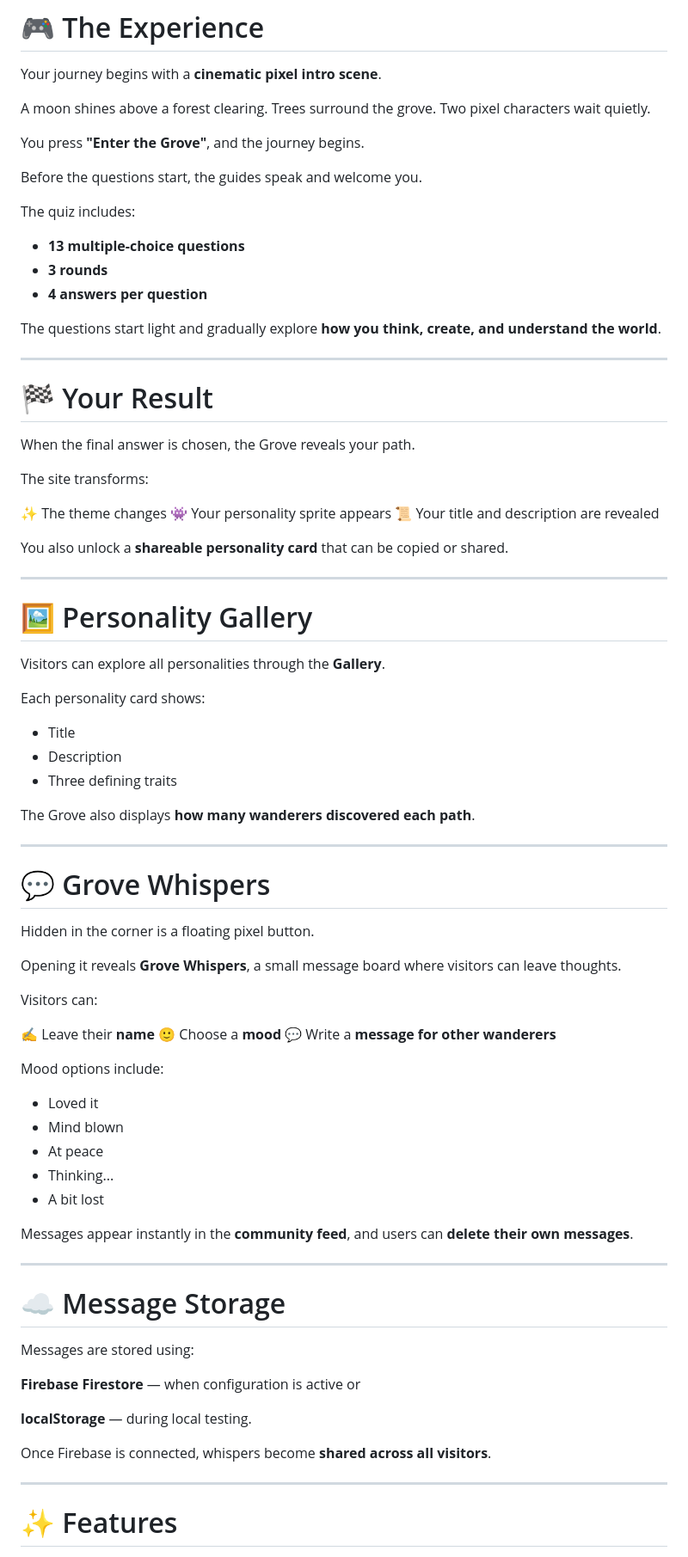
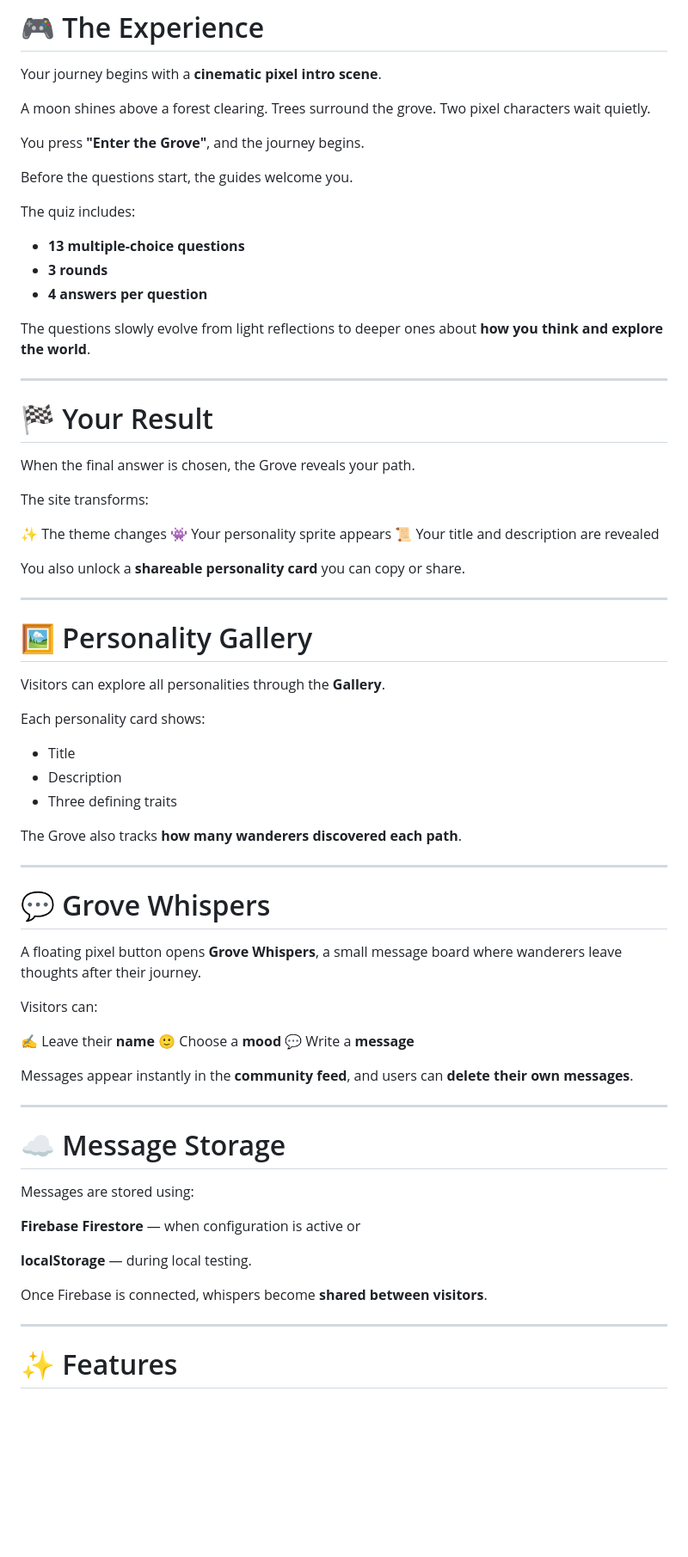
Before and after one commit to SkyonixTheKing23/the-grove-an-intellectual-journey, a Markdown page: README.md, the part around one of its changes. Shown at 86% size. Drawn GitHub-style; blank space fills up the shorter version.

Commit message:
Refine language and improve clarity in README

```diff
--- a/README.md
+++ b/README.md
@@ -102,7 +102,7 @@ Two pixel characters wait quietly.
 
 You press **"Enter the Grove"**, and the journey begins.
 
-Before the questions start, the guides speak and welcome you.
+Before the questions start, the guides welcome you.
 
 The quiz includes:
 
@@ -110,7 +110,7 @@ The quiz includes:
 * **3 rounds**
 * **4 answers per question**
 
-The questions start light and gradually explore **how you think, create, and understand the world**.
+The questions slowly evolve from light reflections to deeper ones about **how you think and explore the world**.
 
 ---
 
@@ -124,7 +124,7 @@ The site transforms:
 👾 Your personality sprite appears
 📜 Your title and description are revealed
 
-You also unlock a **shareable personality card** that can be copied or shared.
+You also unlock a **shareable personality card** you can copy or share.
 
 ---
 
@@ -138,29 +138,19 @@ Each personality card shows:
 * Description
 * Three defining traits
 
-The Grove also displays **how many wanderers discovered each path**.
+The Grove also tracks **how many wanderers discovered each path**.
 
 ---
 
 # 💬 Grove Whispers
 
-Hidden in the corner is a floating pixel button.
-
-Opening it reveals **Grove Whispers**, a small message board where visitors can leave thoughts.
+A floating pixel button opens **Grove Whispers**, a small message board where wanderers leave thoughts after their journey.
 
 Visitors can:
 
 ✍️ Leave their **name**
 🙂 Choose a **mood**
-💬 Write a **message for other wanderers**
-
-Mood options include:
-
-* Loved it
-* Mind blown
-* At peace
-* Thinking...
-* A bit lost
+💬 Write a **message**
 
 Messages appear instantly in the **community feed**, and users can **delete their own messages**.
 
@@ -175,7 +165,7 @@ or
 
 **localStorage** — during local testing.
 
-Once Firebase is connected, whispers become **shared across all visitors**.
+Once Firebase is connected, whispers become **shared between visitors**.
 
 ---
 
```
Also changed, not shown: other parts of README.md (+33 -11 lines).
